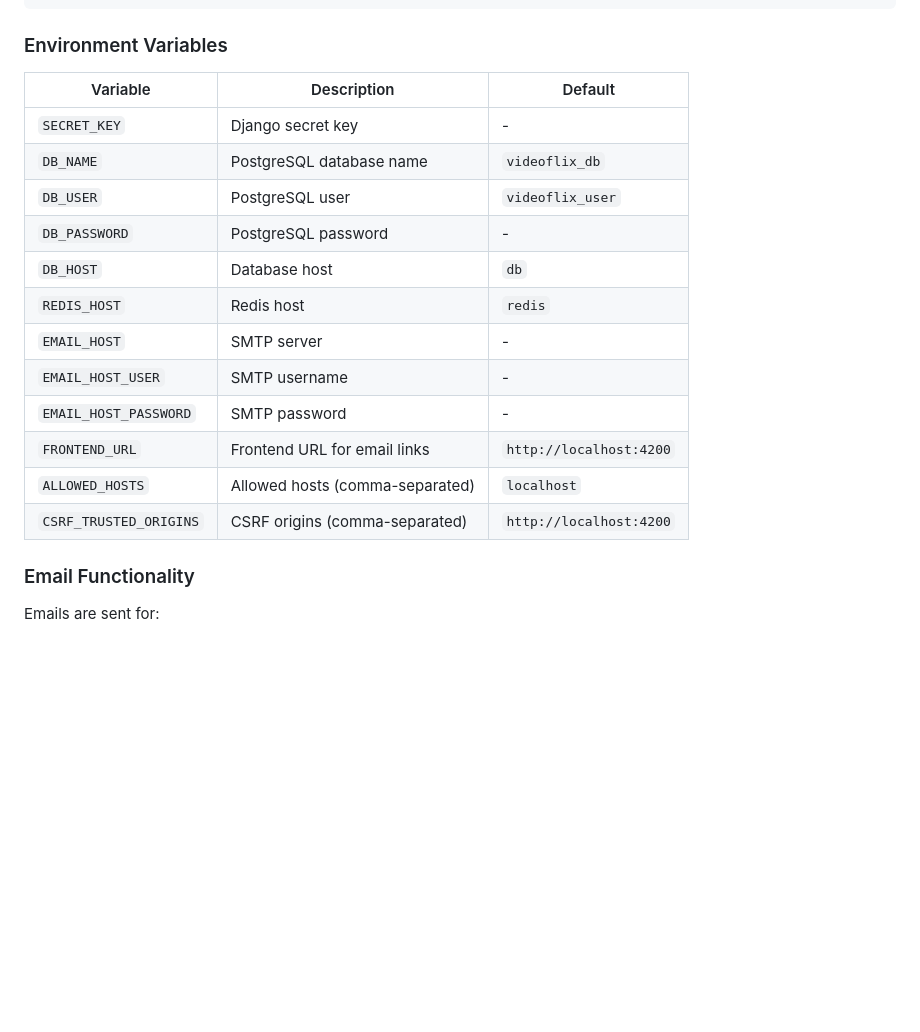
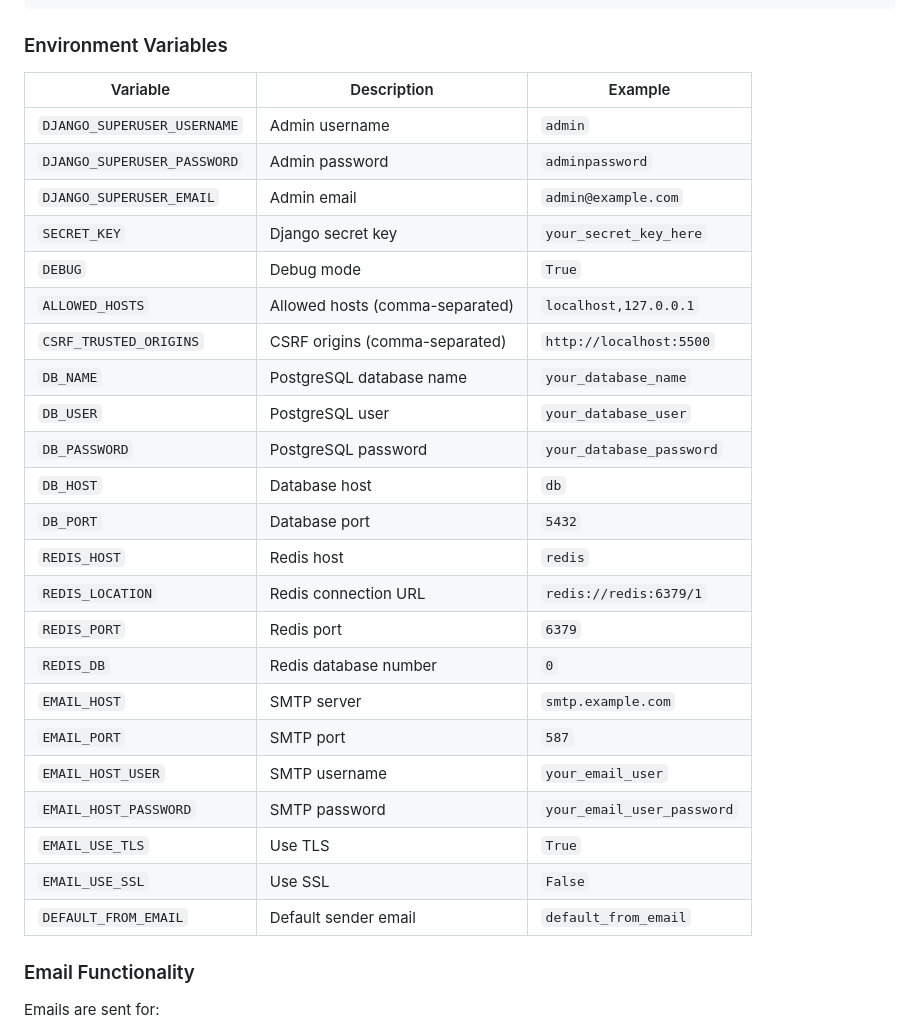
Before and after one commit to AbbasEl11/videoflix_app, a Markdown page: README.md, the part around one of its changes. GitHub-like rendering; blank space fills up the shorter version.

```diff
--- a/README.md
+++ b/README.md
@@ -197,20 +219,31 @@ python manage.py runserver
 
 ### Environment Variables
 
-| Variable | Description | Default |
+| Variable | Description | Example |
 |----------|-------------|---------|
-| `SECRET_KEY` | Django secret key | - |
-| `DB_NAME` | PostgreSQL database name | `videoflix_db` |
-| `DB_USER` | PostgreSQL user | `videoflix_user` |
-| `DB_PASSWORD` | PostgreSQL password | - |
+| `DJANGO_SUPERUSER_USERNAME` | Admin username | `admin` |
+| `DJANGO_SUPERUSER_PASSWORD` | Admin password | `adminpassword` |
+| `DJANGO_SUPERUSER_EMAIL` | Admin email | `admin@example.com` |
+| `SECRET_KEY` | Django secret key | `your_secret_key_here` |
+| `DEBUG` | Debug mode | `True` |
+| `ALLOWED_HOSTS` | Allowed hosts (comma-separated) | `localhost,127.0.0.1` |
+| `CSRF_TRUSTED_ORIGINS` | CSRF origins (comma-separated) | `http://localhost:5500` |
+| `DB_NAME` | PostgreSQL database name | `your_database_name` |
+| `DB_USER` | PostgreSQL user | `your_database_user` |
+| `DB_PASSWORD` | PostgreSQL password | `your_database_password` |
 | `DB_HOST` | Database host | `db` |
+| `DB_PORT` | Database port | `5432` |
 | `REDIS_HOST` | Redis host | `redis` |
-| `EMAIL_HOST` | SMTP server | - |
-| `EMAIL_HOST_USER` | SMTP username | - |
-| `EMAIL_HOST_PASSWORD` | SMTP password | - |
-| `FRONTEND_URL` | Frontend URL for email links | `http://localhost:4200` |
-| `ALLOWED_HOSTS` | Allowed hosts (comma-separated) | `localhost` |
-| `CSRF_TRUSTED_ORIGINS` | CSRF origins (comma-separated) | `http://localhost:4200` |
+| `REDIS_LOCATION` | Redis connection URL | `redis://redis:6379/1` |
+| `REDIS_PORT` | Redis port | `6379` |
+| `REDIS_DB` | Redis database number | `0` |
+| `EMAIL_HOST` | SMTP server | `smtp.example.com` |
+| `EMAIL_PORT` | SMTP port | `587` |
+| `EMAIL_HOST_USER` | SMTP username | `your_email_user` |
+| `EMAIL_HOST_PASSWORD` | SMTP password | `your_email_user_password` |
+| `EMAIL_USE_TLS` | Use TLS | `True` |
+| `EMAIL_USE_SSL` | Use SSL | `False` |
+| `DEFAULT_FROM_EMAIL` | Default sender email | `default_from_email` |
 
 ### Email Functionality
 
```
Also changed, not shown: other parts of README.md (+39 -17 lines).
